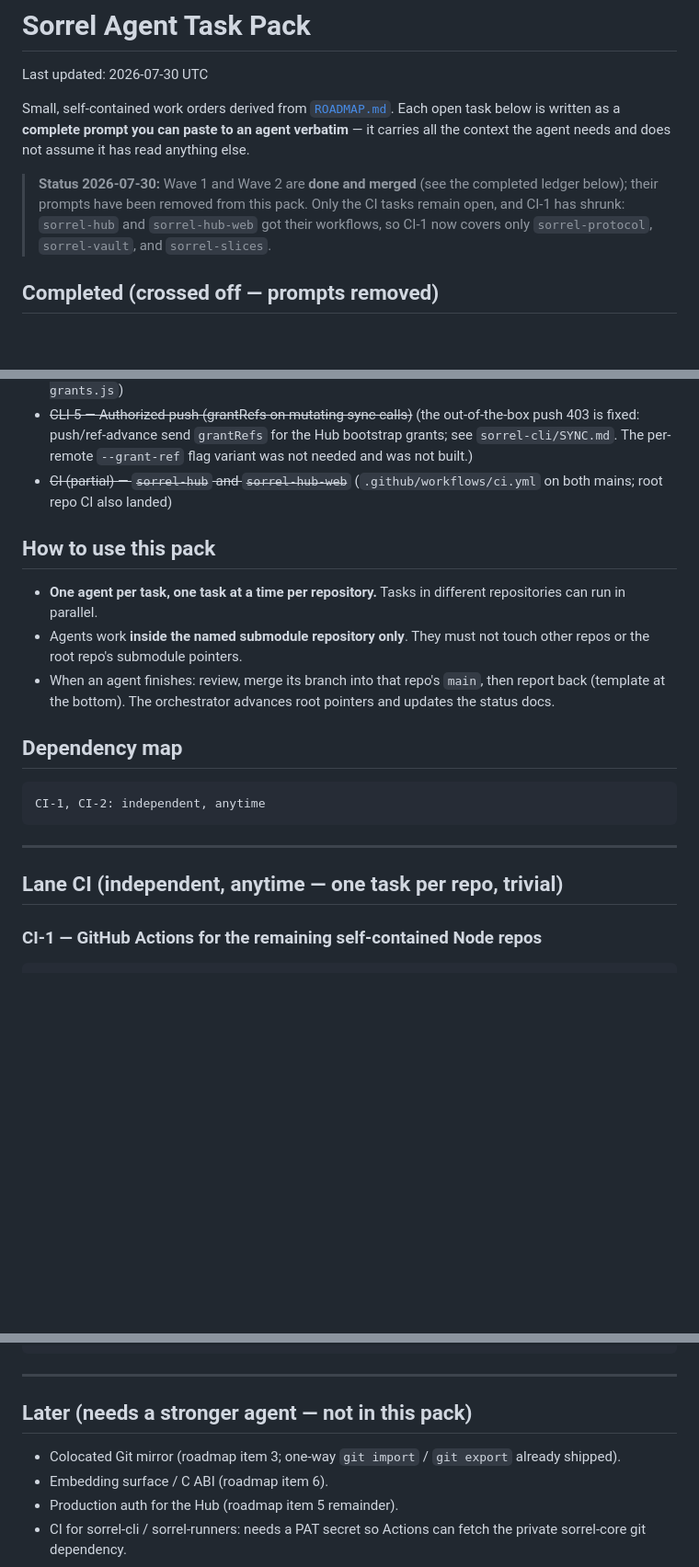
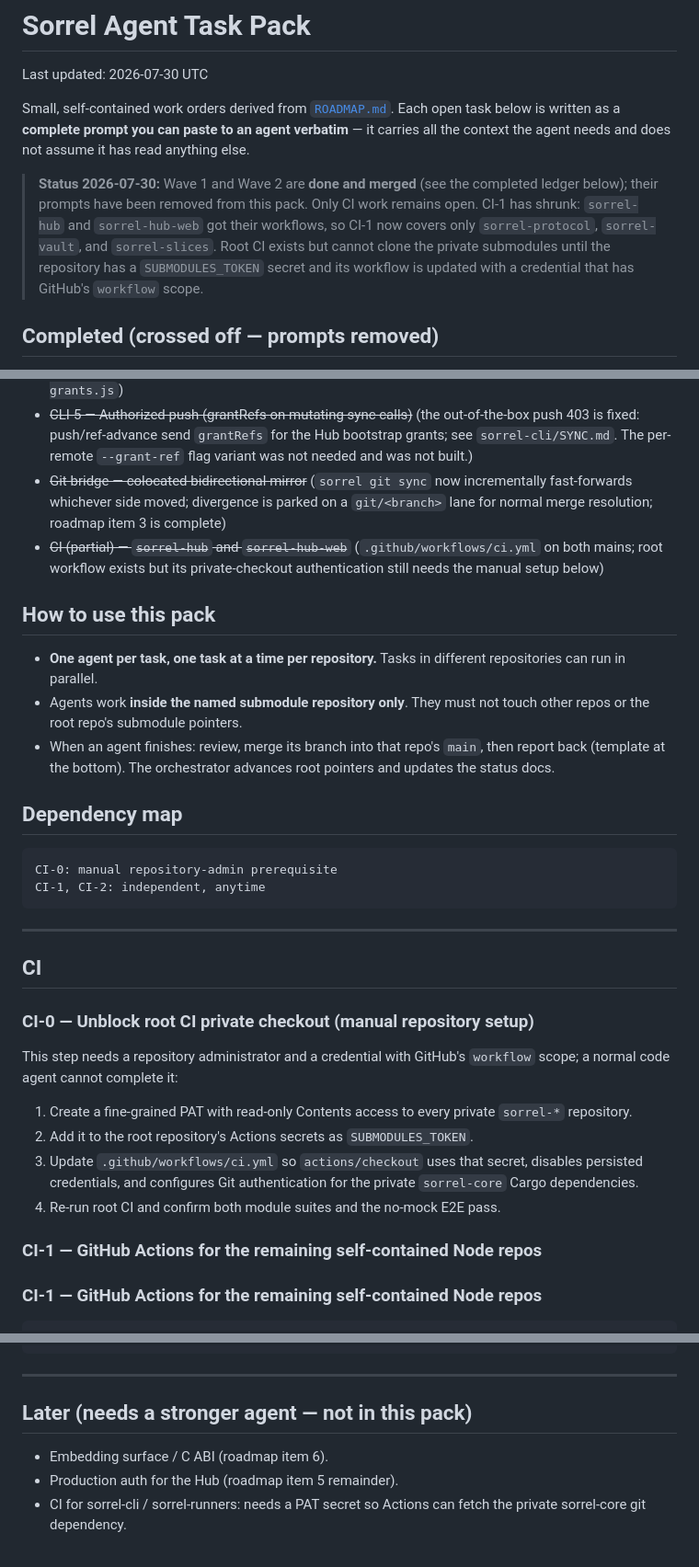
Before and after one commit to MGRAFF2006/sorrel, a Markdown page: SORREL_AGENT_TASKS.md, 3 parts joined by grey strips. Shown at 92% size. GitHub-like rendering; blank space fills up the shorter version.

Commit message:
Refresh task pack after Git mirror completion

````diff
--- a/SORREL_AGENT_TASKS.md
+++ b/SORREL_AGENT_TASKS.md
@@ -9,9 +9,12 @@ assume it has read anything else.
 
 > **Status 2026-07-30:** Wave 1 and Wave 2 are **done and merged** (see the
 > completed ledger below); their prompts have been removed from this pack.
-> Only the CI tasks remain open, and CI-1 has shrunk: `sorrel-hub` and
+> Only CI work remains open. CI-1 has shrunk: `sorrel-hub` and
 > `sorrel-hub-web` got their workflows, so CI-1 now covers only
-> `sorrel-protocol`, `sorrel-vault`, and `sorrel-slices`.
+> `sorrel-protocol`, `sorrel-vault`, and `sorrel-slices`. Root CI exists but
+> cannot clone the private submodules until the repository has a
+> `SUBMODULES_TOKEN` secret and its workflow is updated with a credential that
+> has GitHub's `workflow` scope.
 
 ## Completed (crossed off — prompts removed)
 
@@ -40,8 +43,12 @@ assume it has read anything else.
   out-of-the-box push 403 is fixed: push/ref-advance send `grantRefs` for the
   Hub bootstrap grants; see `sorrel-cli/SYNC.md`. The per-remote
   `--grant-ref` flag variant was not needed and was not built.)
+- ~~Git bridge — colocated bidirectional mirror~~ (`sorrel git sync` now
+  incrementally fast-forwards whichever side moved; divergence is parked on a
+  `git/<branch>` lane for normal merge resolution; roadmap item 3 is complete)
 - ~~CI (partial) — `sorrel-hub` and `sorrel-hub-web`~~ (`.github/workflows/ci.yml`
-  on both mains; root repo CI also landed)
+  on both mains; root workflow exists but its private-checkout authentication
+  still needs the manual setup below)
 
 ## How to use this pack
 
@@ -56,12 +63,28 @@ assume it has read anything else.
 ## Dependency map
 
 ```
+CI-0: manual repository-admin prerequisite
 CI-1, CI-2: independent, anytime
 ```
 
 ---
 
-## Lane CI (independent, anytime — one task per repo, trivial)
+## CI
+
+### CI-0 — Unblock root CI private checkout (manual repository setup)
+
+This step needs a repository administrator and a credential with GitHub's
+`workflow` scope; a normal code agent cannot complete it:
+
+1. Create a fine-grained PAT with read-only Contents access to every private
+   `sorrel-*` repository.
+2. Add it to the root repository's Actions secrets as `SUBMODULES_TOKEN`.
+3. Update `.github/workflows/ci.yml` so `actions/checkout` uses that secret,
+   disables persisted credentials, and configures Git authentication for the
+   private `sorrel-core` Cargo dependencies.
+4. Re-run root CI and confirm both module suites and the no-mock E2E pass.
+
+### CI-1 — GitHub Actions for the remaining self-contained Node repos
 
 ### CI-1 — GitHub Actions for the remaining self-contained Node repos
 
@@ -123,8 +146,6 @@ local command output.
 
 ## Later (needs a stronger agent — not in this pack)
 
-- Colocated Git mirror (roadmap item 3; one-way `git import` / `git export`
-  already shipped).
 - Embedding surface / C ABI (roadmap item 6).
 - Production auth for the Hub (roadmap item 5 remainder).
 - CI for sorrel-cli / sorrel-runners: needs a PAT secret so Actions can fetch
````
